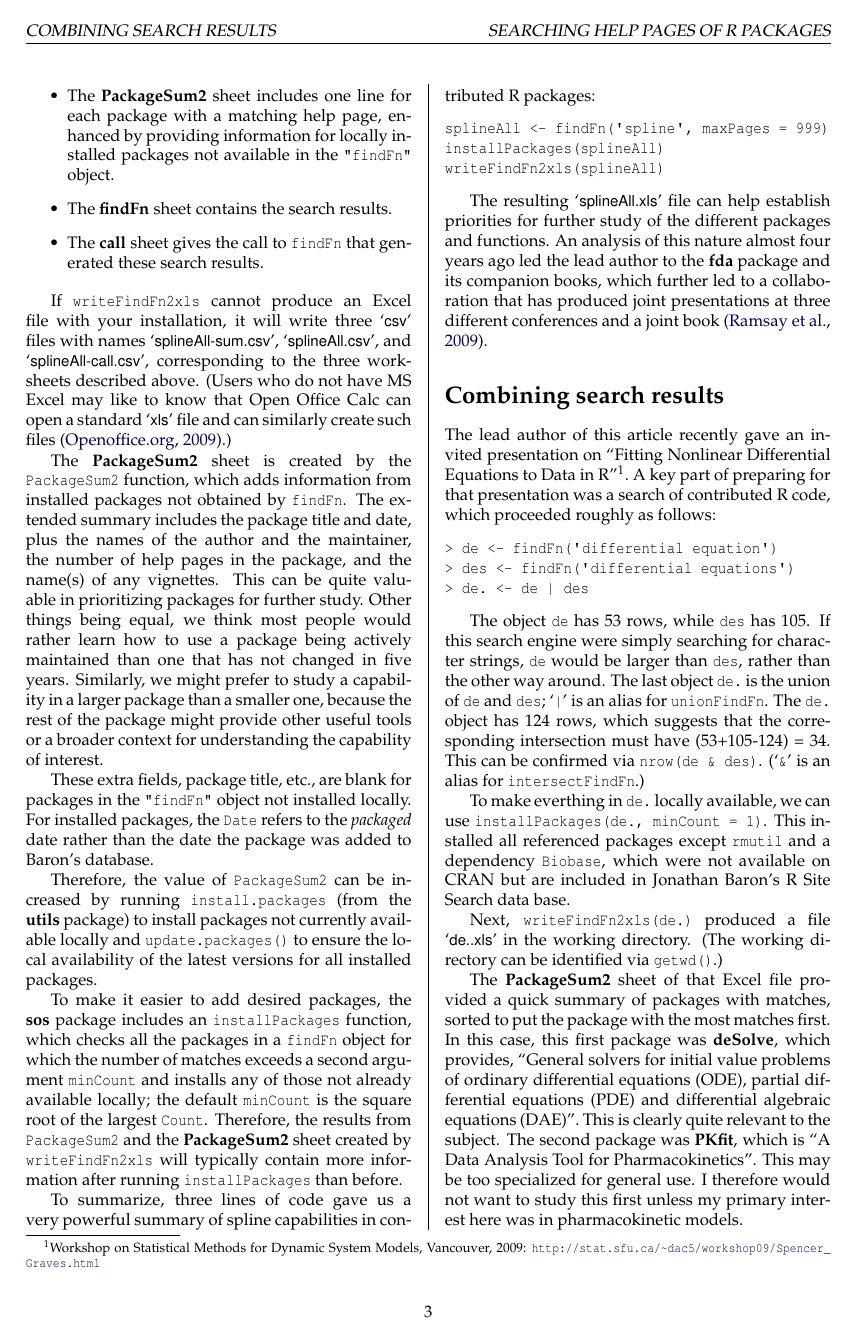
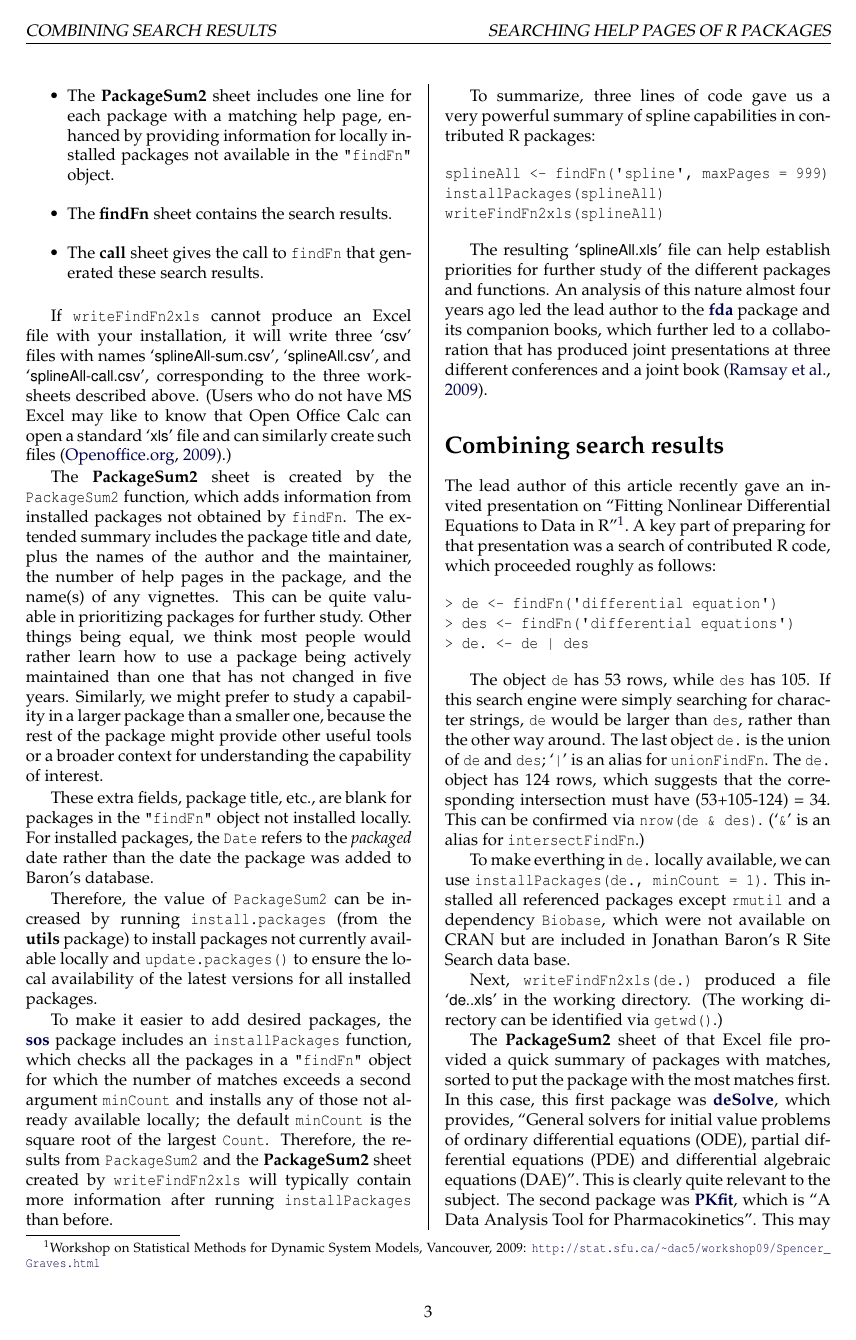
Before and after one commit to rforge/rsitesearch, a LaTeX thesis (pkg/sos/inst/doc/RSiteSearch.tex, which reads pkg/sos/inst/doc/RJournal.sty, pkg/sos/inst/doc/RSiteSearch_body.tex): page 3 of 4. The pictures show the PDF file pkg/sos/inst/doc/RSiteSearch.pdf that the author committed with the source.

Commit message:
RSiteSearch article for R Journal final(?).
git-svn-id: svn://svn.r-forge.r-project.org/svnroot/rsitesearch@149 edb9625f-4e0d-4859-8d74-9fd3b1da38cb

```diff
--- a/pkg/sos/inst/doc/RJournal.sty
+++ b/pkg/sos/inst/doc/RJournal.sty
@@ -205,6 +205,7 @@ for Statistical Computing}
 {{\normalfont\fontseries{b}\selectfont #1}}%
 {#1}}
 \let\pkg=\strong
+\newcommand{\CRANpkg}[1]{\href{http://cran.r-project.org/package=#1}{\pkg{#1}}}%
 \RequirePackage{alltt}
 \newenvironment{example}{\begin{alltt}}{\end{alltt}}
 \newenvironment{smallexample}{\begin{alltt}\small}{\end{alltt}}
--- a/pkg/sos/inst/doc/RSiteSearch_body.tex
+++ b/pkg/sos/inst/doc/RSiteSearch_body.tex
@@ -4,14 +4,14 @@
 \maketitle
 
 \abstract{
-The \pkg{sos} package provides a means to quickly and
+The \CRANpkg{sos} package provides a means to quickly and
 flexibly search the help pages of contributed packages, finding
 functions and datasets in seconds or minutes that could not be
 found in hours or days by any other means we know.  Its
 {\tt findFn} function accesses Jonathan Baron's \emph{R Site Search}
 database and returns the matches in a data frame of class
 {\tt "findFn"}, which can be further manipulated by other
-\pkg{sos} functions to produce, for example, an Excel file
+\CRANpkg{sos} functions to produce, for example, an Excel file
 that starts with a summary sheet that makes it relatively
 easy to prioritize alternative packages for further study.
 As such, it provides a very powerful way to do a literature
@@ -21,7 +21,7 @@ of new packages or papers in publications such as \emph{The R Journal}
 and the \emph{Journal of Statistical Software}.
 }
 \section{Introduction}
-The \pkg{sos} package provides a means to quickly and flexibly
+The \CRANpkg{sos} package provides a means to quickly and flexibly
 search the help pages of contributed packages, finding
 functions and datasets in seconds or minutes that could not be
 found in hours or days by any other means we know.
@@ -50,7 +50,7 @@ returns the results in R as a data frame, which can be further
 manipulated.  Second, the ultimate display in a web browser is a
 table, unlike the list produced by {\tt RSiteSearch}.
 
-Other \pkg{sos} functions provide summaries with one line for each
+Other \CRANpkg{sos} functions provide summaries with one line for each
 package, support the union and intersection of {\tt "findFn"} objects,
 and translate a \code{"findFn"} object into an Excel file with three sheets:
 (1) \strong{PackageSum2}, which provides an enhanced summary of the packages
@@ -229,9 +229,9 @@ using the {\tt writeFindFn2xls} function:
 We use the longer version here, as it may be
 easier to remember.)
 
-If either the \pkg{WriteXLS} package and compatible Perl code
+If either the \CRANpkg{WriteXLS} package and compatible Perl code
 are properly installed or if you are running Windows with
-the \pkg{RODBC} package, this produces an Excel file in the
+the \CRANpkg{RODBC} package, this produces an Excel file in the
 working directory named \file{splineAll.xls}, containing the
 following three worksheets:
 
@@ -283,9 +283,9 @@ local availability of the latest versions for all
 installed packages.
 
 To make it easier to add desired packages,
-the \pkg{sos} package includes
+the \CRANpkg{sos} package includes
 an {\tt installPackages} function, which checks all the
-packages in a {\tt findFn} object for which
+packages in a {\tt "findFn"} object for which
 the number of matches exceeds a second argument {\tt minCount}
 and installs any of those not already available locally;  the
 default {\tt minCount} is the square root of the largest
@@ -307,7 +307,7 @@ writeFindFn2xls(splineAll)
 The resulting \file{splineAll.xls} file can help establish priorities
 for further study of the different packages and functions.  An
 analysis of this nature almost four years ago led the lead author
-to the \pkg{fda} package and its companion books, which further
+to the \CRANpkg{fda} package and its companion books, which further
 led to a collaboration that has produced joint presentations at
 three different conferences and a joint book \citep{RHG09}.
 
@@ -349,11 +349,11 @@ identified via {\tt getwd()}.)
 The \strong{PackageSum2} sheet of that Excel file provided a quick
 summary of packages with matches, sorted to put the package
 with the most matches first.  In this case, this first package
-was \pkg{deSolve}, which provides, ``General solvers for initial
+was \CRANpkg{deSolve}, which provides, ``General solvers for initial
 value problems of ordinary differential equations (ODE),
 partial differential equations (PDE) and differential
 algebraic equations (DAE)''.  This is clearly quite relevant
-to the subject.  The second package was \pkg{PKfit}, which
+to the subject.  The second package was \CRANpkg{PKfit}, which
 is ``A Data Analysis Tool for Pharmacokinetics''.  This may
 be too specialized for general use.  I therefore would not
 want to study this first unless my primary interest here was in
@@ -369,7 +369,7 @@ information to make sure I did not embarrass myself by overlooking
 a package authored or maintained by another invited speaker.
 
 \section{Discussion}
-We have found {\tt findFn} in the \pkg{sos} package to
+We have found {\tt findFn} in the \CRANpkg{sos} package to
 be very quick, efficient and effective for finding things in
 contributed packages.  The {\tt grepFn} function helps quickly
 look for functions (or help pages) with particular names.
@@ -409,8 +409,8 @@ to develop the features described here. Duncan Murdoch, Marc Schwarz,
 Dirk Eddelbuettel, Gabor Grothendiek and anonymous
 referees contributed suggestions for improvement, but of course
 can not be blamed for any deficiencies.  The collaboration
-required to produce the current \pkg{sos} package was greatly
-facilitated by R-Forge \citep{RFORGE09URL}. The \pkg{sos} package
+required to produce the current \CRANpkg{sos} package was greatly
+facilitated by R-Forge \citep{RFORGE09URL}. The \CRANpkg{sos} package
 is part of the R Site Search project hosted there.  This project
 also includes code for a Firefox extension to simplify the process of
 finding information about R from within Firefox.  This Firefox
```
Also changed, not shown: pkg/sos/inst/doc/RSiteSearch.pdf, pkg/sos/inst/doc/sos.pdf, pkg/sos/inst/doc/RSiteSearch_body.tex (2 more changed lines), 1 other file.
